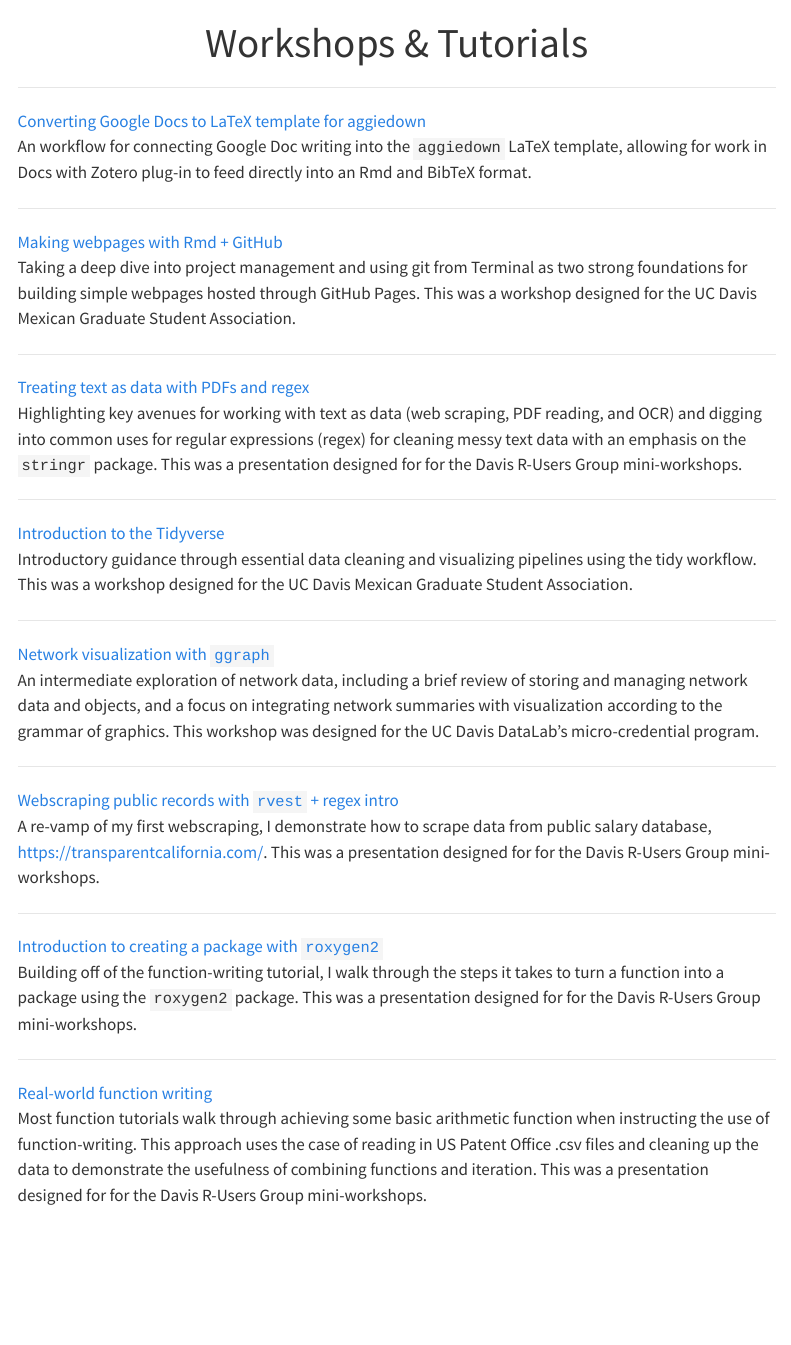
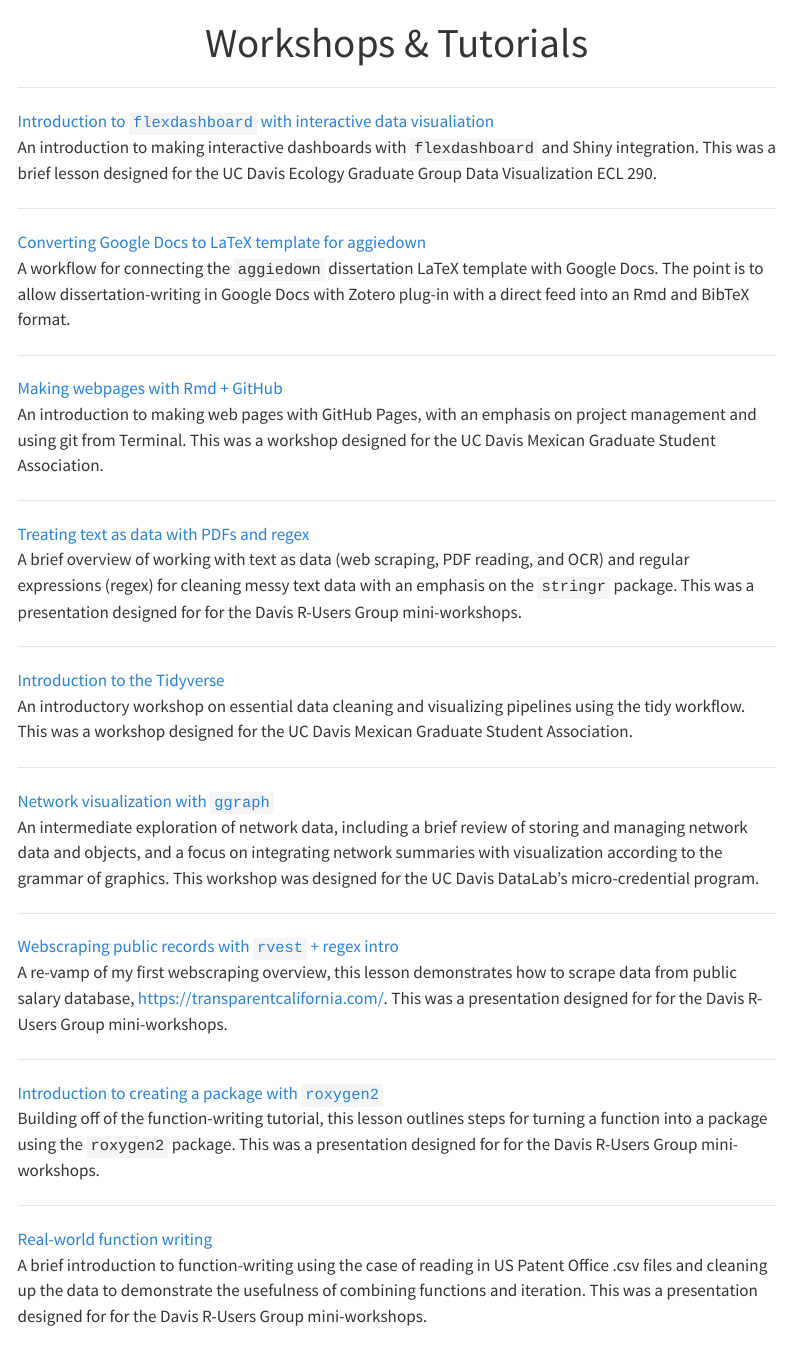
Before and after one commit to liza-wood/liza-wood.github.io, a Quarto document (workshops.qmd): the page in a window 1100 px wide, from its top. Rendered offline with R 4.5, knitr and Pandoc in place of Quarto, with nearby package versions; menus at the side of the page are left out.

Commit message:
added workshop

```diff
--- a/workshops.qmd
+++ b/workshops.qmd
@@ -11,23 +11,28 @@ h1.title {
 
 ***
 
+[Introduction to `flexdashboard` with interactive data visualiation](https://liza-wood.github.io/shiny-intro)
+An introduction to making interactive dashboards with `flexdashboard` and Shiny integration. This was a brief lesson designed for the UC Davis Ecology Graduate Group Data Visualization ECL 290.
+
+***
+
 [Converting Google Docs to LaTeX template for aggiedown](posts/googledoc-aggiedown.html)
-An workflow for connecting Google Doc writing into the `aggiedown` LaTeX template, allowing for work in Docs with Zotero plug-in to feed directly into an Rmd and BibTeX format.
+A workflow for connecting the `aggiedown` dissertation LaTeX template with Google Docs. The point is to allow dissertation-writing in Google Docs with Zotero plug-in with a direct feed into an Rmd and BibTeX format.
 
 ***
 
 [Making webpages with Rmd + GitHub](https://liza-wood.github.io/make_github_webpage/)
-Taking a deep dive into project management and using git from Terminal as two strong foundations for building simple webpages hosted through GitHub Pages. This was a workshop designed for the UC Davis Mexican Graduate Student Association.
+An introduction to making web pages with GitHub Pages, with an emphasis on project management and using git from Terminal. This was a workshop designed for the UC Davis Mexican Graduate Student Association.
 
 ***
 
 [Treating text as data with PDFs and regex](https://d-rug.github.io/text-as-data/)
-Highlighting key avenues for working with text as data (web scraping, PDF reading, and OCR) and digging into common uses for regular expressions (regex) for cleaning messy text data with an emphasis on the `stringr` package. This was a presentation designed for for the Davis R-Users Group mini-workshops.
+A brief overview of working with text as data (web scraping, PDF reading, and OCR) and regular expressions (regex) for cleaning messy text data with an emphasis on the `stringr` package. This was a presentation designed for for the Davis R-Users Group mini-workshops.
 
 ***
 
 [Introduction to the Tidyverse](https://liza-wood.github.io/tidyverse_intro/)
-Introductory guidance through essential data cleaning and visualizing pipelines using the tidy workflow. This was a workshop designed for the UC Davis Mexican Graduate Student Association.
+An introductory workshop on essential data cleaning and visualizing pipelines using the tidy workflow. This was a workshop designed for the UC Davis Mexican Graduate Student Association.
 
 ***
 
@@ -37,17 +42,17 @@ An intermediate exploration of network data, including a brief review of storing
 ***
 
 [Webscraping public records with `rvest` + regex intro](https://d-rug.github.io/scrape-public-salary-data/)
-A re-vamp of my first webscraping, I demonstrate how to scrape data from public salary database, https://transparentcalifornia.com/. This was a presentation designed for for the Davis R-Users Group mini-workshops.
+A re-vamp of my first webscraping overview, this lesson demonstrates how to scrape data from public salary database, https://transparentcalifornia.com/. This was a presentation designed for for the Davis R-Users Group mini-workshops.
 
 ***
 
 [Introduction to creating a package with `roxygen2`](https://d-rug.github.io/packages_with_roxygen2/)
-Building off of  the function-writing tutorial, I walk through the steps it takes to turn a function into a package using the `roxygen2` package. This was a presentation designed for for the Davis R-Users Group mini-workshops.
+Building off of  the function-writing tutorial, this lesson outlines steps for turning a function into a package using the `roxygen2` package. This was a presentation designed for for the Davis R-Users Group mini-workshops.
 
 ***
 
 [Real-world function writing](https://d-rug.github.io/realworld_functions_iteration/)
-Most function tutorials walk through achieving some basic arithmetic function when instructing the use of function-writing. This approach uses the case of reading in US Patent Office .csv files and cleaning up the data to demonstrate the usefulness of combining functions and iteration. This was a presentation designed for for the Davis R-Users Group mini-workshops.
+A brief introduction to function-writing using the case of reading in US Patent Office .csv files and cleaning up the data to demonstrate the usefulness of combining functions and iteration. This was a presentation designed for for the Davis R-Users Group mini-workshops.
 
 ***
 
```
Also changed, not shown: docs/search.json, 1 other file.
